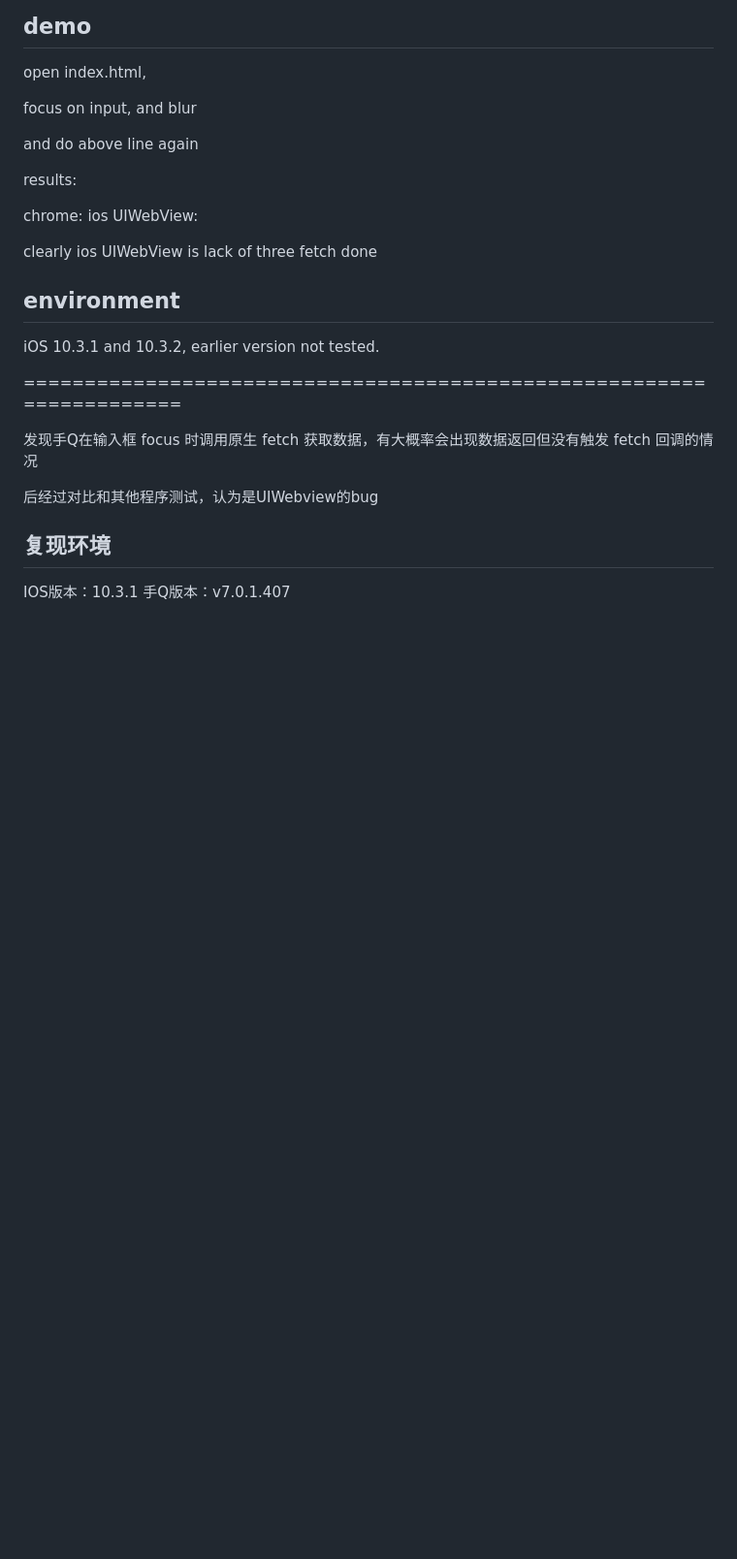
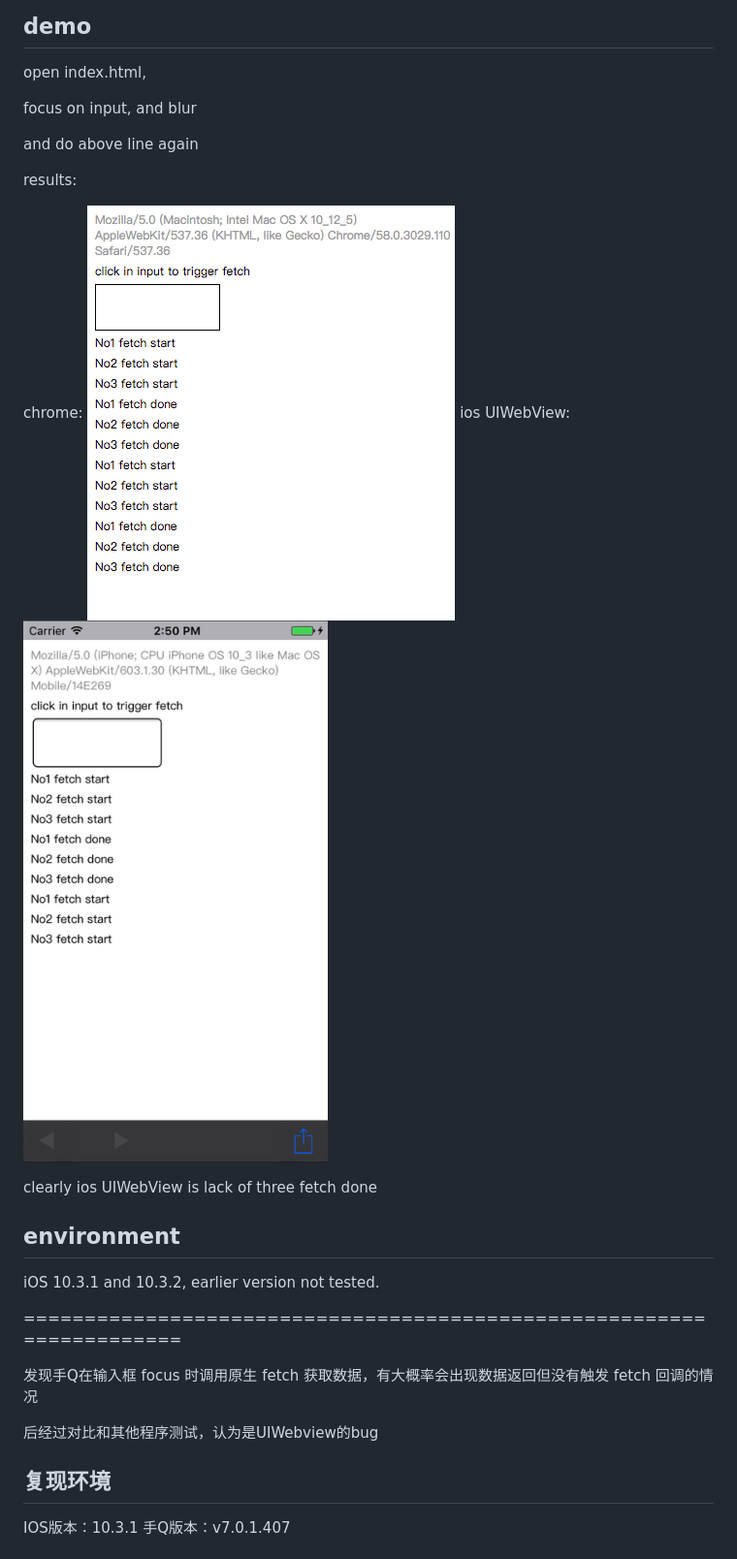
Before and after one commit to weiying-shenzhen/UIWebview-BUG-fetch-silence-when-foucs, a Markdown page: README.md, the part around the change. Shown: that part at 97% size. Rendered like a GitHub page; pictures changed too: ios-uiwebview.png; blank space fills up the shorter version.

Commit message:
update html and readme

```diff
--- a/README.md
+++ b/README.md
@@ -14,7 +14,7 @@ and do above line again
 
 results:
 
-chrome: [](chrome.png)  ios UIWebView:[](ios-uiwebview.png)
+chrome: ![](chrome.png)  ios UIWebView:![](ios-uiwebview.png)
 
 clearly ios UIWebView is lack of three fetch done
 
```
